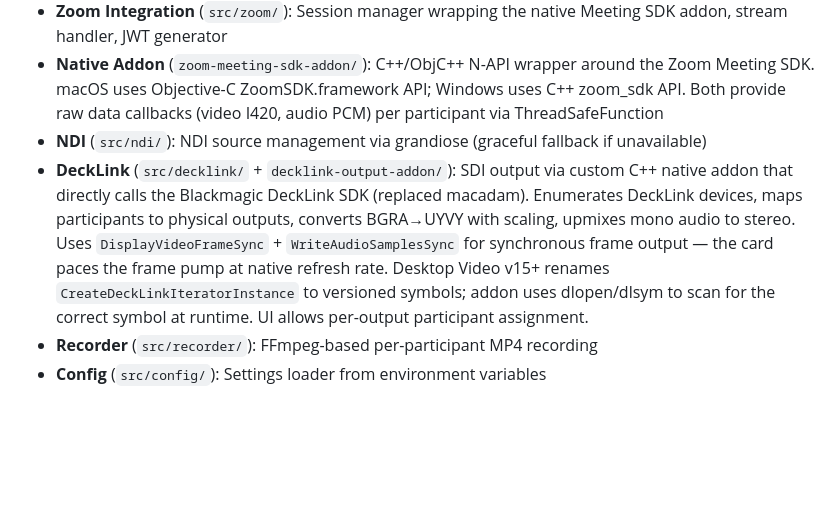
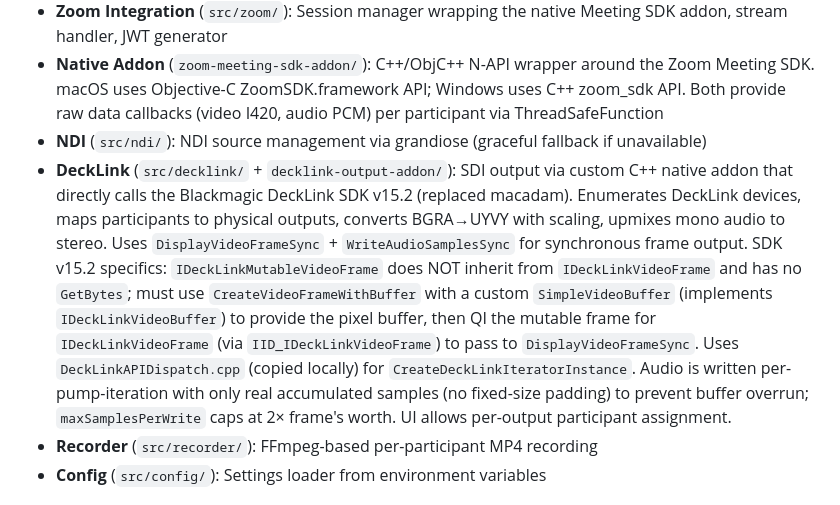
Before and after one commit to tbnobed/Attached-Assets, a Markdown page: replit.md, the part around the change. Rendered like a GitHub page; blank space fills up the shorter version.

```diff
--- a/replit.md
+++ b/replit.md
@@ -10,7 +10,7 @@ Electron desktop application for capturing isolated video/audio feeds from Zoom
 - **Zoom Integration** (`src/zoom/`): Session manager wrapping the native Meeting SDK addon, stream handler, JWT generator
 - **Native Addon** (`zoom-meeting-sdk-addon/`): C++/ObjC++ N-API wrapper around the Zoom Meeting SDK. macOS uses Objective-C ZoomSDK.framework API; Windows uses C++ zoom_sdk API. Both provide raw data callbacks (video I420, audio PCM) per participant via ThreadSafeFunction
 - **NDI** (`src/ndi/`): NDI source management via grandiose (graceful fallback if unavailable)
-- **DeckLink** (`src/decklink/` + `decklink-output-addon/`): SDI output via custom C++ native addon that directly calls the Blackmagic DeckLink SDK (replaced macadam). Enumerates DeckLink devices, maps participants to physical outputs, converts BGRA→UYVY with scaling, upmixes mono audio to stereo. Uses `DisplayVideoFrameSync` + `WriteAudioSamplesSync` for synchronous frame output — the card paces the frame pump at native refresh rate. Desktop Video v15+ renames `CreateDeckLinkIteratorInstance` to versioned symbols; addon uses dlopen/dlsym to scan for the correct symbol at runtime. UI allows per-output participant assignment.
+- **DeckLink** (`src/decklink/` + `decklink-output-addon/`): SDI output via custom C++ native addon that directly calls the Blackmagic DeckLink SDK v15.2 (replaced macadam). Enumerates DeckLink devices, maps participants to physical outputs, converts BGRA→UYVY with scaling, upmixes mono audio to stereo. Uses `DisplayVideoFrameSync` + `WriteAudioSamplesSync` for synchronous frame output. SDK v15.2 specifics: `IDeckLinkMutableVideoFrame` does NOT inherit from `IDeckLinkVideoFrame` and has no `GetBytes`; must use `CreateVideoFrameWithBuffer` with a custom `SimpleVideoBuffer` (implements `IDeckLinkVideoBuffer`) to provide the pixel buffer, then QI the mutable frame for `IDeckLinkVideoFrame` (via `IID_IDeckLinkVideoFrame`) to pass to `DisplayVideoFrameSync`. Uses `DeckLinkAPIDispatch.cpp` (copied locally) for `CreateDeckLinkIteratorInstance`. Audio is written per-pump-iteration with only real accumulated samples (no fixed-size padding) to prevent buffer overrun; `maxSamplesPerWrite` caps at 2× frame's worth. UI allows per-output participant assignment.
 - **Recorder** (`src/recorder/`): FFmpeg-based per-participant MP4 recording
 - **Config** (`src/config/`): Settings loader from environment variables
 
```
